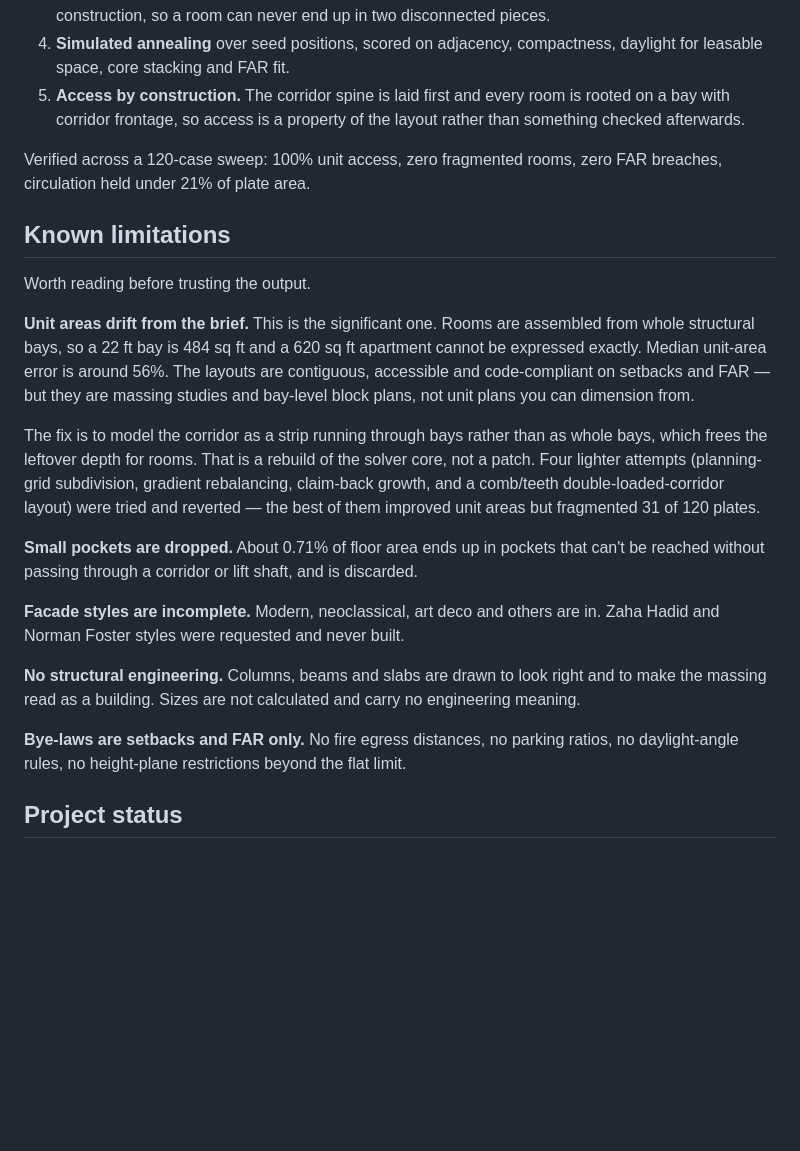
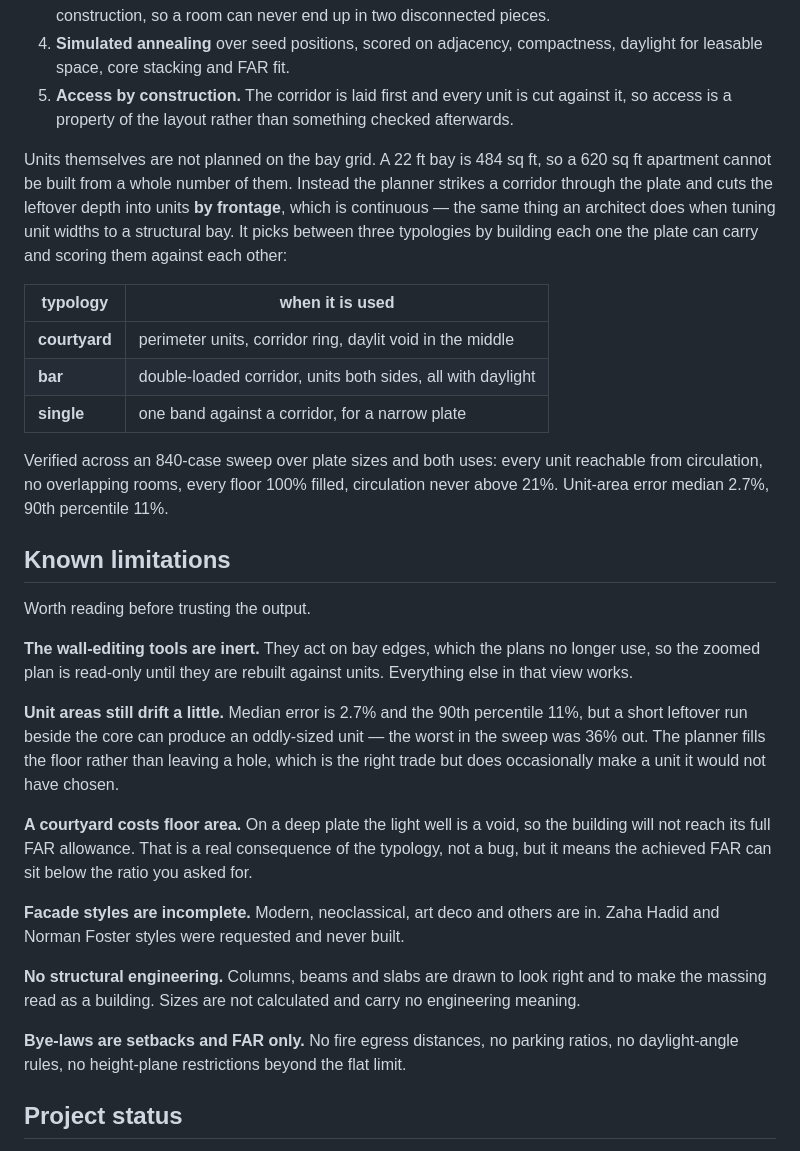
Before and after one commit to mdehmad/Buildit, a Markdown page: README.md, the part around the change. Rendered like a GitHub page; blank space fills up the shorter version.

Commit message:
Update README for the frontage planner
Co-Authored-By: Claude Opus 5 <noreply@anthropic.com>
Claude-Session: https://claude.ai/code/session_01Lx9ndMEQNG9Ge7UgejhHi2

```diff
--- a/README.md
+++ b/README.md
@@ -61,41 +61,56 @@ training, no GPU — it runs in a few hundred milliseconds in a tab.
    contiguous by construction, so a room can never end up in two disconnected pieces.
 4. **Simulated annealing** over seed positions, scored on adjacency, compactness,
    daylight for leasable space, core stacking and FAR fit.
-5. **Access by construction.** The corridor spine is laid first and every room is
-   rooted on a bay with corridor frontage, so access is a property of the layout
-   rather than something checked afterwards.
+5. **Access by construction.** The corridor is laid first and every unit is cut
+   against it, so access is a property of the layout rather than something
+   checked afterwards.
 
-Verified across a 120-case sweep: 100% unit access, zero fragmented rooms, zero FAR
-breaches, circulation held under 21% of plate area.
+Units themselves are not planned on the bay grid. A 22 ft bay is 484 sq ft, so a
+620 sq ft apartment cannot be built from a whole number of them. Instead the
+planner strikes a corridor through the plate and cuts the leftover depth into
+units **by frontage**, which is continuous — the same thing an architect does
+when tuning unit widths to a structural bay. It picks between three typologies
+by building each one the plate can carry and scoring them against each other:
+
+| typology | when it is used |
+|---|---|
+| **courtyard** | perimeter units, corridor ring, daylit void in the middle |
+| **bar** | double-loaded corridor, units both sides, all with daylight |
+| **single** | one band against a corridor, for a narrow plate |
+
+Verified across an 840-case sweep over plate sizes and both uses: every unit
+reachable from circulation, no overlapping rooms, every floor 100% filled,
+circulation never above 21%. Unit-area error median 2.7%, 90th percentile 11%.
 
 ## Known limitations
 
 Worth reading before trusting the output.
 
-**Unit areas drift from the brief.** This is the significant one. Rooms are assembled
-from whole structural bays, so a 22 ft bay is 484 sq ft and a 620 sq ft apartment
-cannot be expressed exactly. Median unit-area error is around 56%. The layouts are
-contiguous, accessible and code-compliant on setbacks and FAR — but they are massing
-studies and bay-level block plans, not unit plans you can dimension from.
+**The wall-editing tools are inert.** They act on bay edges, which the plans no
+longer use, so the zoomed plan is read-only until they are rebuilt against
+units. Everything else in that view works.
 
-The fix is to model the corridor as a strip running through bays rather than as whole
-bays, which frees the leftover depth for rooms. That is a rebuild of the solver core,
-not a patch. Four lighter attempts (planning-grid subdivision, gradient rebalancing,
-claim-back growth, and a comb/teeth double-loaded-corridor layout) were tried and
-reverted — the best of them improved unit areas but fragmented 31 of 120 plates.
+**Unit areas still drift a little.** Median error is 2.7% and the 90th
+percentile 11%, but a short leftover run beside the core can produce an
+oddly-sized unit — the worst in the sweep was 36% out. The planner fills the
+floor rather than leaving a hole, which is the right trade but does occasionally
+make a unit it would not have chosen.
 
-**Small pockets are dropped.** About 0.71% of floor area ends up in pockets that
-can't be reached without passing through a corridor or lift shaft, and is discarded.
+**A courtyard costs floor area.** On a deep plate the light well is a void, so
+the building will not reach its full FAR allowance. That is a real consequence
+of the typology, not a bug, but it means the achieved FAR can sit below the
+ratio you asked for.
 
-**Facade styles are incomplete.** Modern, neoclassical, art deco and others are in.
-Zaha Hadid and Norman Foster styles were requested and never built.
+**Facade styles are incomplete.** Modern, neoclassical, art deco and others are
+in. Zaha Hadid and Norman Foster styles were requested and never built.
 
-**No structural engineering.** Columns, beams and slabs are drawn to look right and
-to make the massing read as a building. Sizes are not calculated and carry no
-engineering meaning.
+**No structural engineering.** Columns, beams and slabs are drawn to look right
+and to make the massing read as a building. Sizes are not calculated and carry
+no engineering meaning.
 
-**Bye-laws are setbacks and FAR only.** No fire egress distances, no parking ratios,
-no daylight-angle rules, no height-plane restrictions beyond the flat limit.
+**Bye-laws are setbacks and FAR only.** No fire egress distances, no parking
+ratios, no daylight-angle rules, no height-plane restrictions beyond the flat
+limit.
 
 ## Project status
 
```
